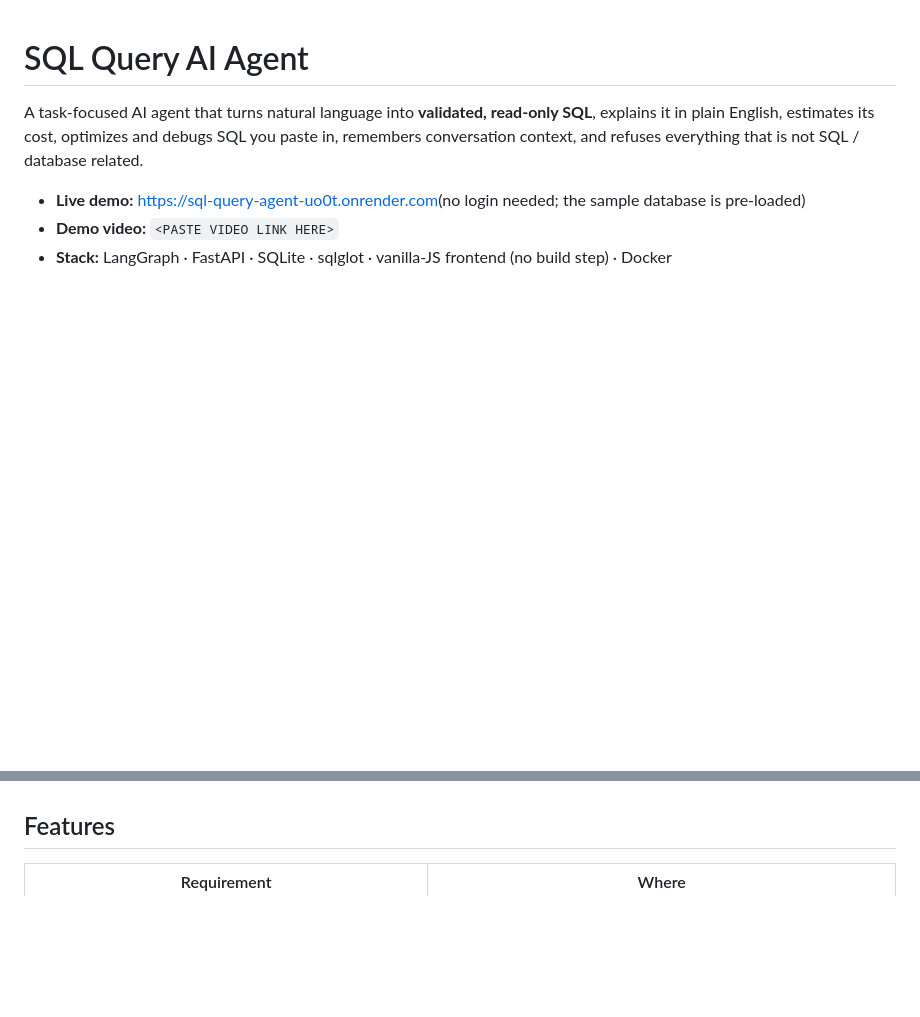
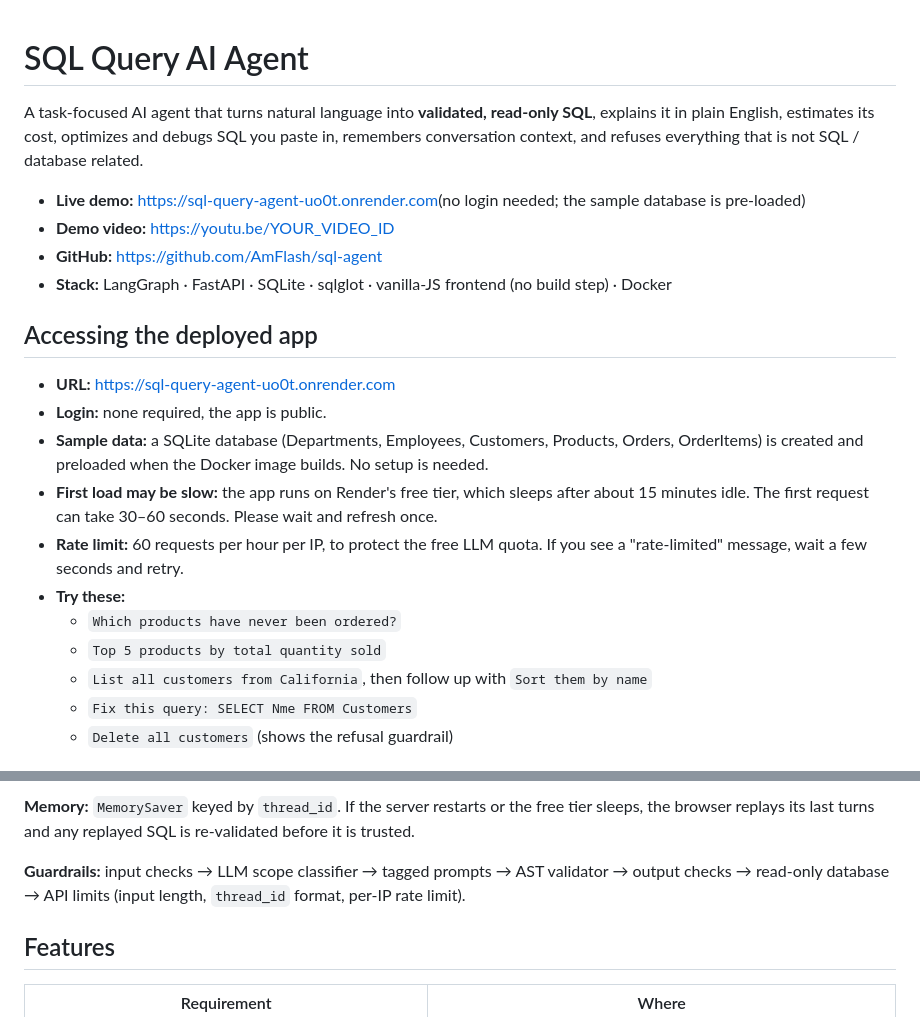
Before and after one commit to AmFlash/sql-agent, a Markdown page: README.md, 2 parts joined by grey strips. Drawn GitHub-style; blank space fills up the shorter version.

```diff
--- a/README.md
+++ b/README.md
@@ -1,3 +1,4 @@
+
 # SQL Query AI Agent
 
 A task-focused AI agent that turns natural language into **validated, read-only SQL**, explains it in
@@ -5,6 +6,21 @@ plain English, estimates its cost, optimizes and debugs SQL you paste in, rememb
 and refuses everything that is not SQL / database related.
 
 - **Live demo:** [https://sql-query-agent-uo0t.onrender.com](https://sql-query-agent-uo0t.onrender.com)(no login needed; the sample database is pre-loaded)
-- **Demo video:** `<PASTE VIDEO LINK HERE>`
+- **Demo video:** https://youtu.be/YOUR_VIDEO_ID
+- **GitHub:** https://github.com/AmFlash/sql-agent
 - **Stack:** LangGraph · FastAPI · SQLite · sqlglot · vanilla-JS frontend (no build step) · Docker
 
+## Accessing the deployed app
+
+- **URL:** https://sql-query-agent-uo0t.onrender.com
+- **Login:** none required, the app is public.
+- **Sample data:** a SQLite database (Departments, Employees, Customers, Products, Orders, OrderItems) is created and preloaded when the Docker image builds. No setup is needed.
+- **First load may be slow:** the app runs on Render's free tier, which sleeps after about 15 minutes idle. The first request can take 30–60 seconds. Please wait and refresh once.
+- **Rate limit:** 60 requests per hour per IP, to protect the free LLM quota. If you see a "rate-limited" message, wait a few seconds and retry.
+- **Try these:**
+  - `Which products have never been ordered?`
+  - `Top 5 products by total quantity sold`
+  - `List all customers from California`, then follow up with `Sort them by name`
+  - `Fix this query: SELECT Nme FROM Customers`
+  - `Delete all customers` (shows the refusal guardrail)
+
@@ -11,3 +62,8 @@ and refuses everything that is not SQL / database related.
+**Memory:** `MemorySaver` keyed by `thread_id`. If the server restarts or the free tier sleeps, the browser replays its last
+turns and any replayed SQL is re-validated before it is trusted.
+
+**Guardrails:** input checks → LLM scope classifier → tagged prompts → AST validator → output checks → read-only database →
+API limits (input length, `thread_id` format, per-IP rate limit).
 ## Features
 
 | Requirement | Where |
```
Also changed, not shown: other parts of README.md (+35 -0 lines).
